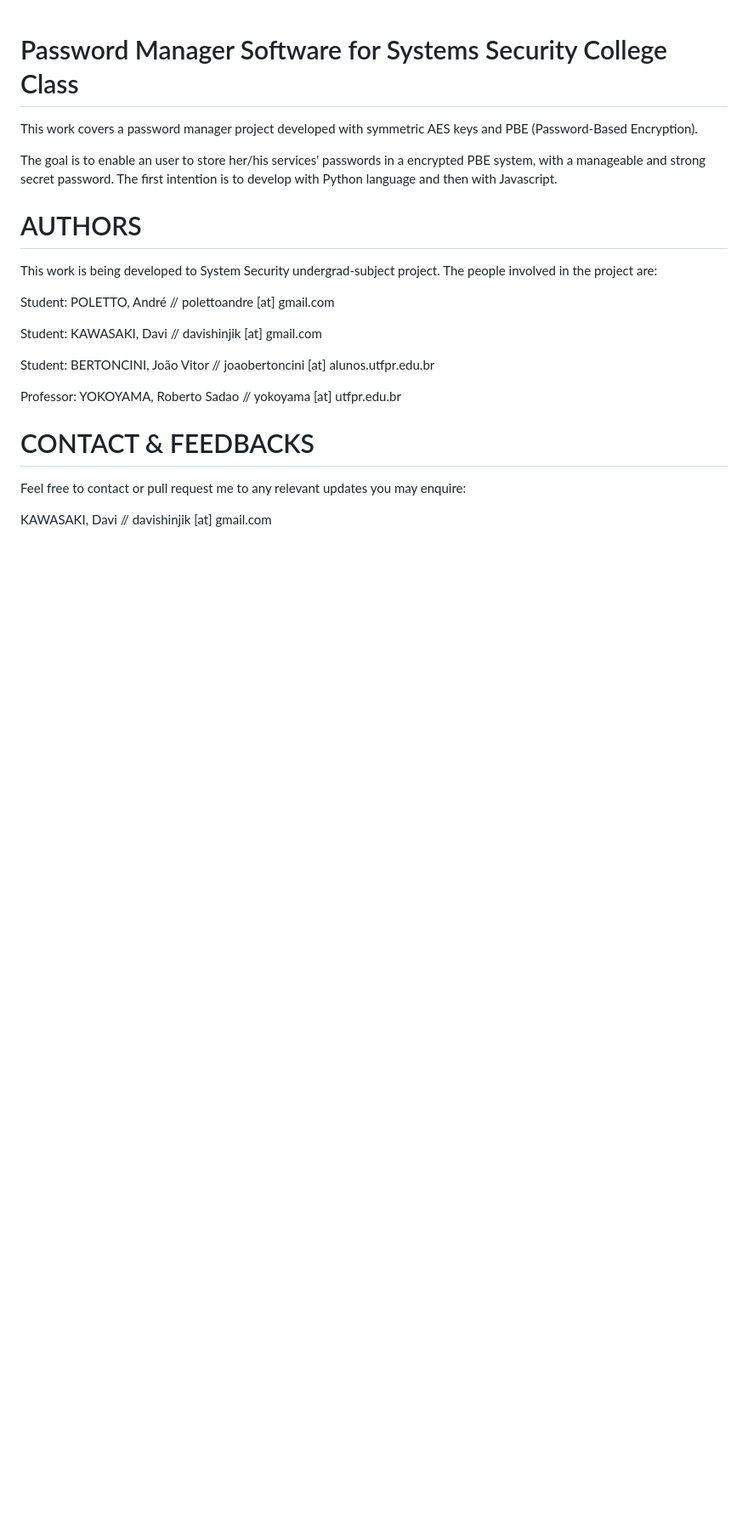
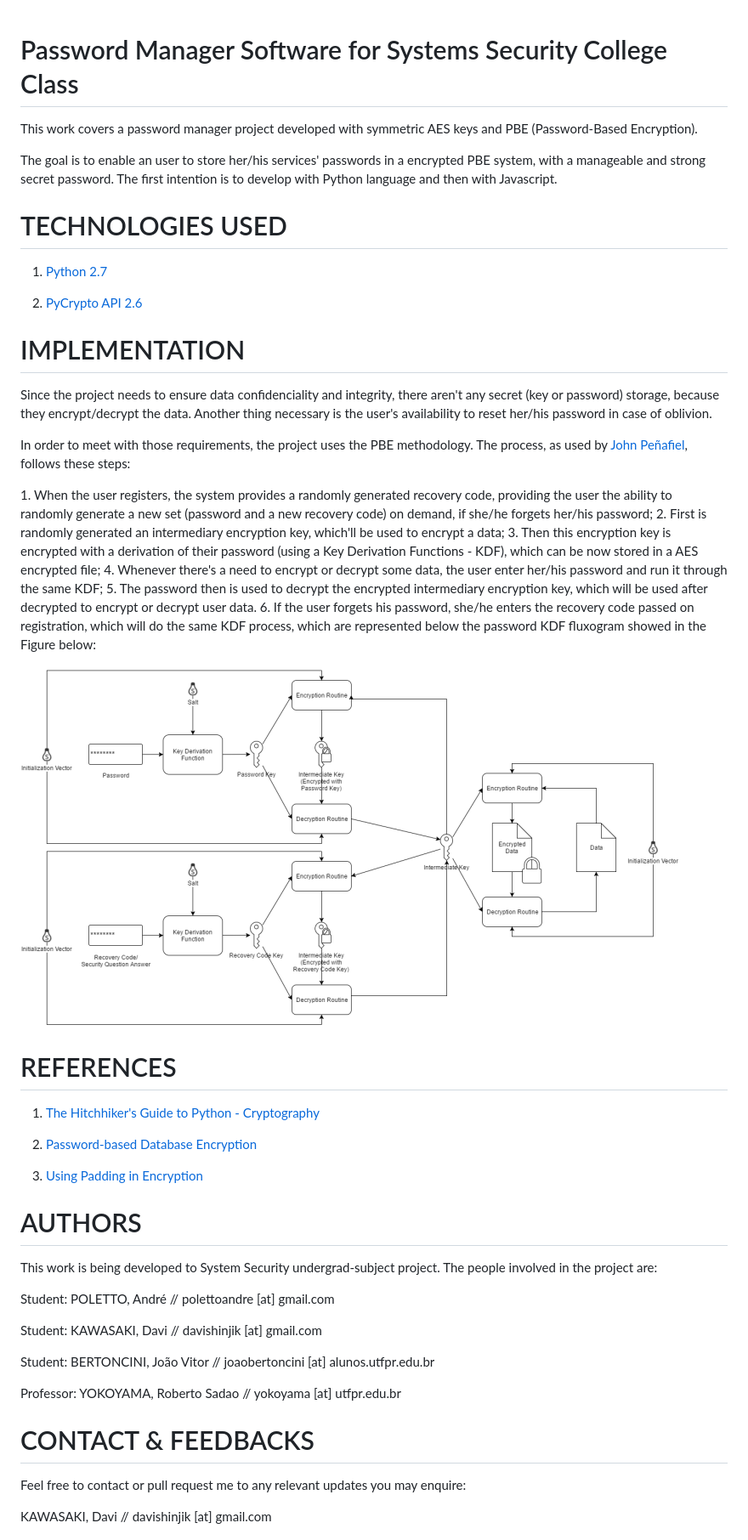
Before and after one commit to davikawasaki/password-manager-security-class, a Markdown page: README.md, the part around the change. Shown: that part at 85% size. GitHub-like rendering; pictures changed too: imgs/crypt_pbe_recovery_questions.png (added); blank space fills up the shorter version.

Commit message:
Improving readme explanation

```diff
--- a/README.md
+++ b/README.md
@@ -3,6 +3,35 @@
 This work covers a password manager project developed with symmetric AES keys and PBE (Password-Based Encryption).
 
 The goal is to enable an user to store her/his services' passwords in a encrypted PBE system, with a manageable and strong secret password. The first intention is to develop with Python language and then with Javascript.
+
+# TECHNOLOGIES USED
+
+1) [Python 2.7](https://docs.python.org/2/)
+
+2) [PyCrypto API 2.6](https://www.dlitz.net/software/pycrypto/api/2.6/)
+
+# IMPLEMENTATION
+
+Since the project needs to ensure data confidenciality and integrity, there aren't any secret (key or password) storage, because they encrypt/decrypt the data. Another thing necessary is the user's availability to reset her/his password in case of oblivion.
+
+In order to meet with those requirements, the project uses the PBE methodology. The process, as used by [John Peñafiel](https://penafieljlm.com/2016/12/30/password-based-database-encryption/#problem-changing-passwords), follows these steps:
+
+1\. When the user registers, the system provides a randomly generated recovery code, providing the user the ability to randomly generate a new set (password and a new recovery code) on demand, if she/he forgets her/his password;
+2\. First is randomly generated an intermediary encryption key, which'll be used to encrypt a data;
+3\. Then this encryption key is encrypted with a derivation of their password (using a Key Derivation Functions - KDF), which can be now stored in a AES encrypted file;
+4\. Whenever there's a need to encrypt or decrypt some data, the user enter her/his password and run it through the same KDF;
+5\. The password then is used to decrypt the encrypted intermediary encryption key, which will be used after decrypted to encrypt or decrypt user data.
+6\. If the user forgets his password, she/he enters the recovery code passed on registration, which will do the same KDF process, which are represented below the password KDF fluxogram showed in the Figure below:
+
+![Using Recovery Codes to Create Recoverable Copies of the Intermediate Key](https://raw.githubusercontent.com/davikawasaki/password-manager-security-class/master/imgs/crypt_pbe_recovery_questions.png)
+
+# REFERENCES
+
+1) [The Hitchhiker's Guide to Python - Cryptography](http://docs.python-guide.org/en/latest/scenarios/crypto/)
+
+2) [Password-based Database Encryption](https://penafieljlm.com/2016/12/30/password-based-database-encryption/#problem-changing-passwords)
+
+3) [Using Padding in Encryption](https://www.di-mgt.com.au/cryptopad.html)
 
 # AUTHORS
 
```
